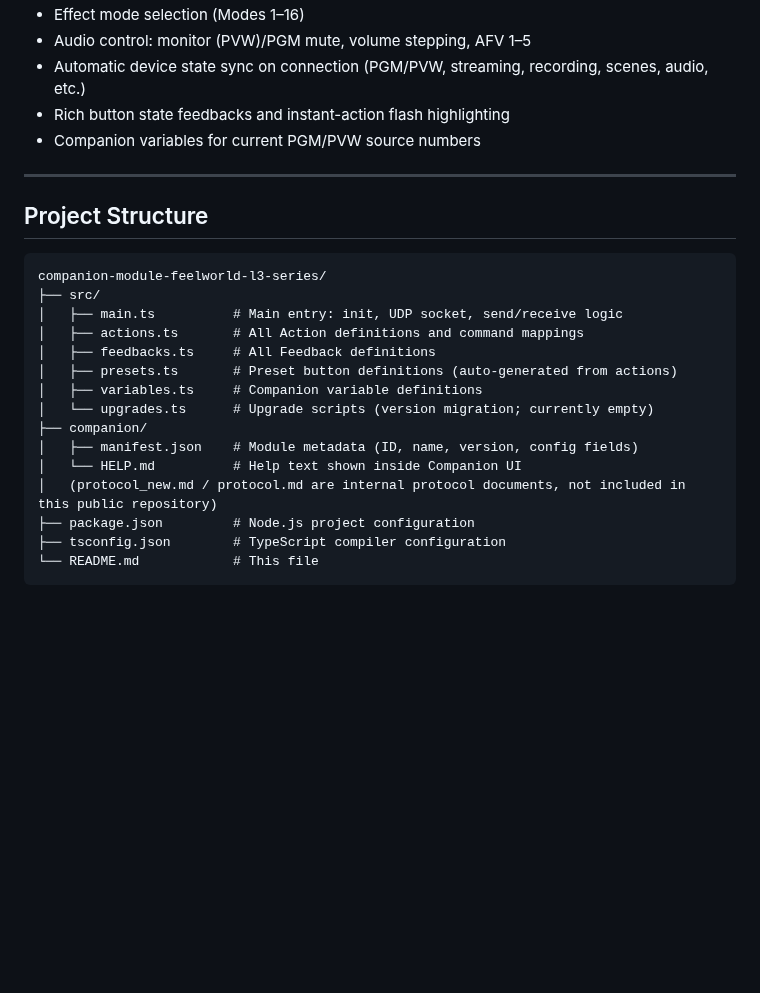
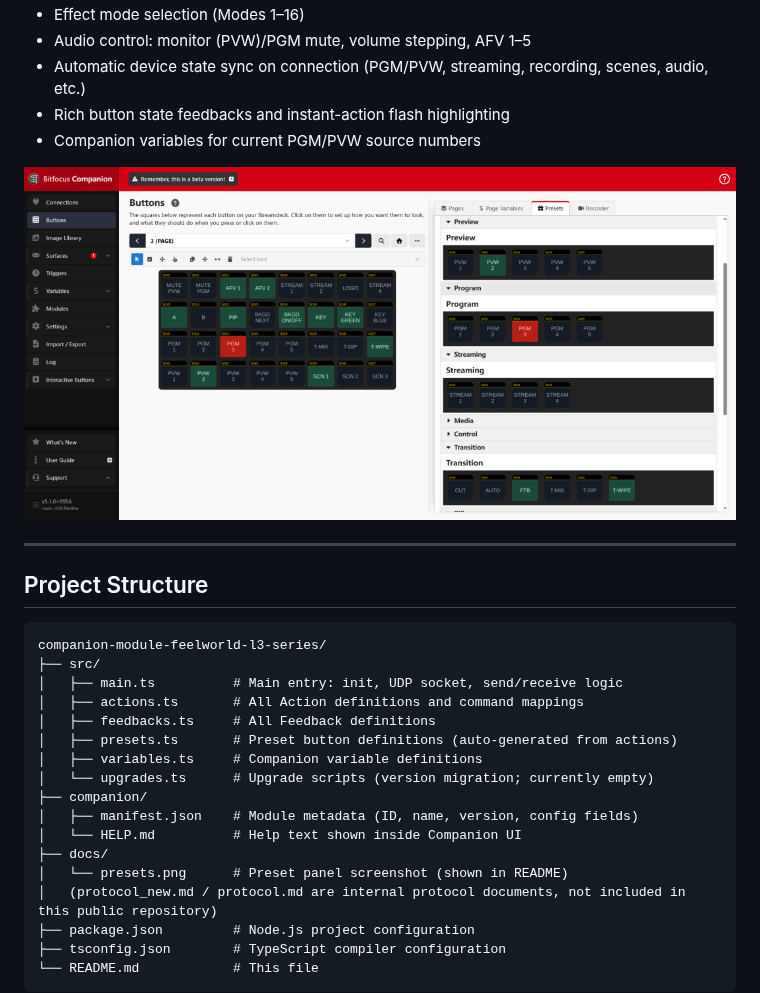
Before and after one commit to 1483942430/companion-module-feelworld-l3-series, a Markdown page: README.md, the part around one of its changes. Rendered like a GitHub page; pictures changed too: docs/presets.png (added); blank space fills up the shorter version.

```diff
--- a/README.md
+++ b/README.md
@@ -493,6 +497,8 @@ Bitfocus Companion is a software platform that lets you control broadcast/produc
 - Rich button state feedbacks and instant-action flash highlighting
 - Companion variables for current PGM/PVW source numbers
 
+![Module preset buttons in Companion](docs/presets.png)
+
 ---
 
 ## Project Structure
@@ -509,6 +515,8 @@ companion-module-feelworld-l3-series/
 ├── companion/
 │   ├── manifest.json    # Module metadata (ID, name, version, config fields)
 │   └── HELP.md          # Help text shown inside Companion UI
+├── docs/
+│   └── presets.png      # Preset panel screenshot (shown in README)
 │   (protocol_new.md / protocol.md are internal protocol documents, not included in this public repository)
 ├── package.json         # Node.js project configuration
 ├── tsconfig.json        # TypeScript compiler configuration
```
Also changed, not shown: other parts of README.md (+4 -0 lines).
